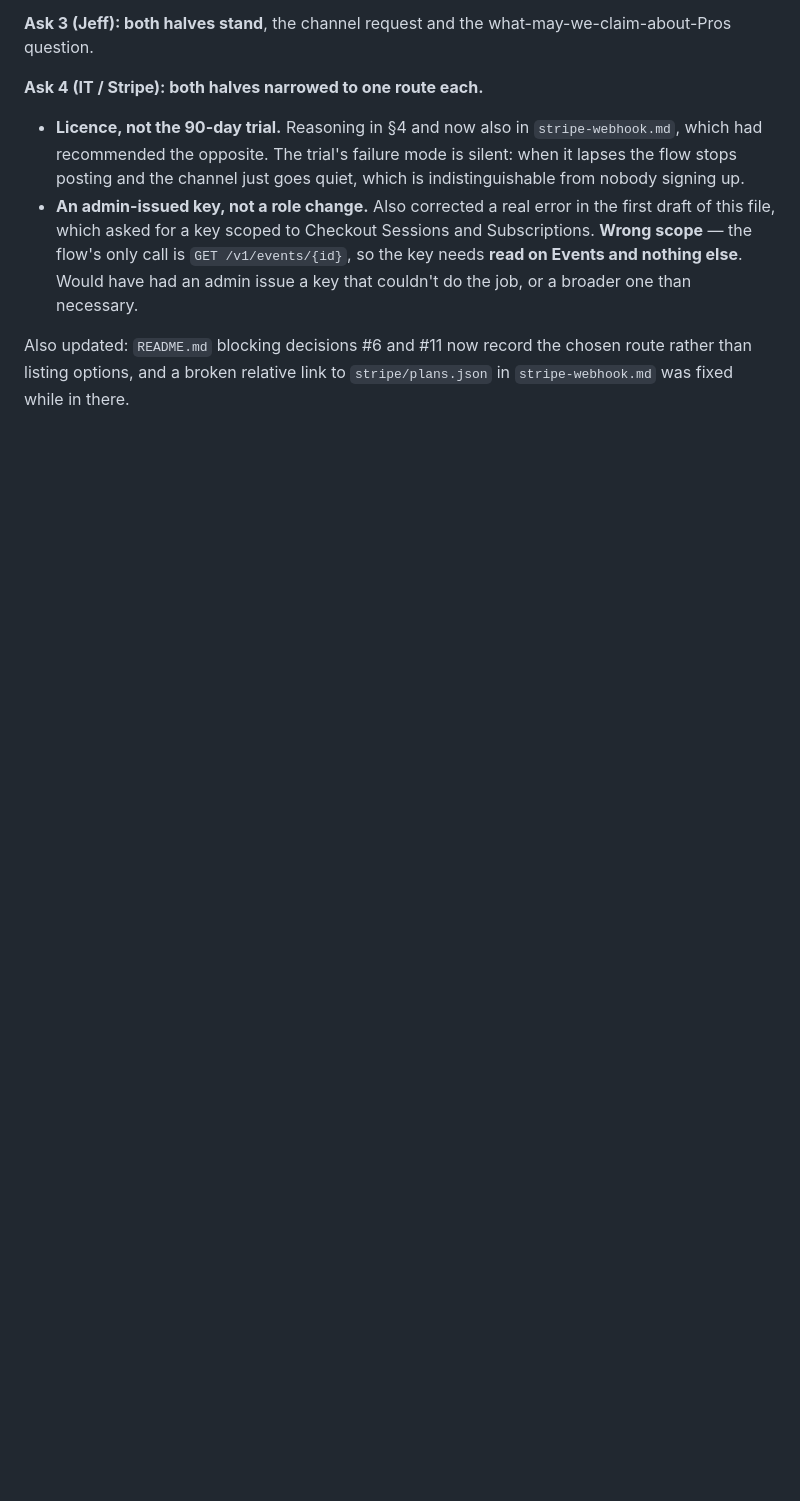
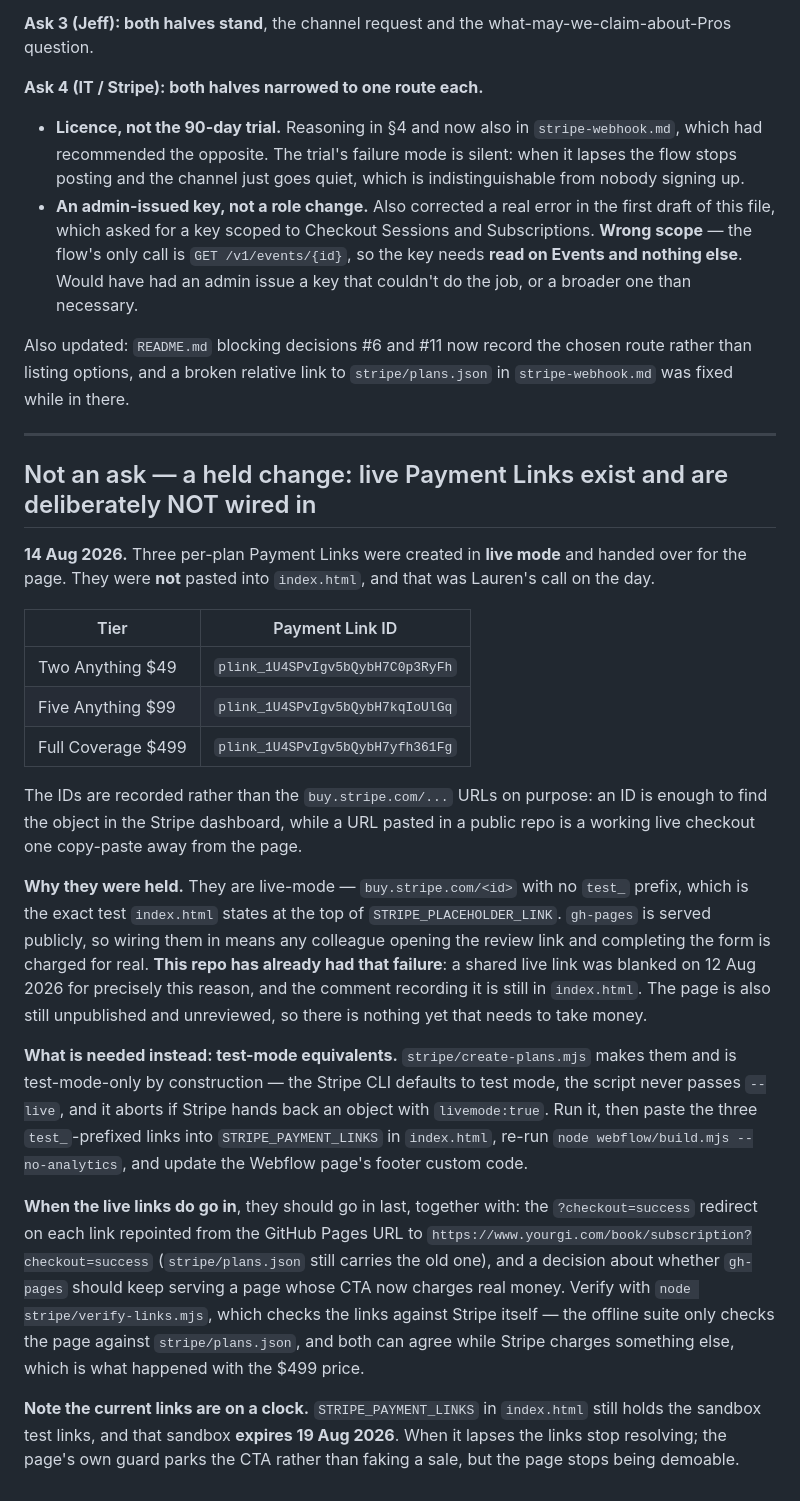
Before and after one commit to LPYourgi/yourgi-pack-landing-page, a Markdown page: docs/open-asks.md, the part around the change. Rendered like a GitHub page; blank space fills up the shorter version.

Commit message:
Record the live Payment Links, and hold them out of the page
Three per-plan Payment Links were created in live mode on 14 Aug 2026.
They are deliberately NOT wired into index.html. Lauren's call.

They are live-mode -- buy.stripe.com/<id> with no test_ prefix, which is
the exact test index.html already states. gh-pages is served publicly, so
pasting them in means any colleague who opens the review link and
completes the form is charged for real. This repo has had that failure
once already: a shared live link was blanked on 12 Aug 2026 for the same
reason and the comment recording it is still in the page. Nothing is
published yet, so nothing needs to take money yet.

Recorded as plink IDs rather than buy.stripe.com URLs on purpose. An ID
finds the object in the dashboard; a URL in a public repo is a working
live checkout one paste away from the page.

What is needed instead is test-mode equivalents, which
stripe/create-plans.mjs already produces and cannot avoid producing --
it never passes --live and aborts on livemode:true.

Also records what must happen whenever the live links do go in: the
success redirect repointed off the GitHub Pages URL to
/book/subscription, a decision on whether gh-pages keeps serving a page
whose CTA charges real money, and verification via verify-links.mjs
rather than the offline suite, which can agree with plans.json while
Stripe charges something else.

Co-Authored-By: Claude Opus 5 <noreply@anthropic.com>

```diff
--- a/docs/open-asks.md
+++ b/docs/open-asks.md
@@ -232,3 +232,46 @@ question.
 Also updated: `README.md` blocking decisions #6 and #11 now record the chosen route rather than
 listing options, and a broken relative link to `stripe/plans.json` in `stripe-webhook.md` was fixed
 while in there.
+
+---
+
+## Not an ask — a held change: live Payment Links exist and are deliberately NOT wired in
+
+**14 Aug 2026.** Three per-plan Payment Links were created in **live mode** and handed over for the
+page. They were **not** pasted into `index.html`, and that was Lauren's call on the day.
+
+| Tier | Payment Link ID |
+|---|---|
+| Two Anything $49 | `plink_1U4SPvIgv5bQybH7C0p3RyFh` |
+| Five Anything $99 | `plink_1U4SPvIgv5bQybH7kqIoUlGq` |
+| Full Coverage $499 | `plink_1U4SPvIgv5bQybH7yfh361Fg` |
+
+The IDs are recorded rather than the `buy.stripe.com/...` URLs on purpose: an ID is enough to find
+the object in the Stripe dashboard, while a URL pasted in a public repo is a working live checkout
+one copy-paste away from the page.
+
+**Why they were held.** They are live-mode — `buy.stripe.com/<id>` with no `test_` prefix, which is
+the exact test `index.html` states at the top of `STRIPE_PLACEHOLDER_LINK`. `gh-pages` is served
+publicly, so wiring them in means any colleague opening the review link and completing the form is
+charged for real. **This repo has already had that failure**: a shared live link was blanked on
+12 Aug 2026 for precisely this reason, and the comment recording it is still in `index.html`. The
+page is also still unpublished and unreviewed, so there is nothing yet that needs to take money.
+
+**What is needed instead: test-mode equivalents.** `stripe/create-plans.mjs` makes them and is
+test-mode-only by construction — the Stripe CLI defaults to test mode, the script never passes
+`--live`, and it aborts if Stripe hands back an object with `livemode:true`. Run it, then paste the
+three `test_`-prefixed links into `STRIPE_PAYMENT_LINKS` in `index.html`, re-run
+`node webflow/build.mjs --no-analytics`, and update the Webflow page's footer custom code.
+
+**When the live links do go in**, they should go in last, together with: the `?checkout=success`
+redirect on each link repointed from the GitHub Pages URL to
+`https://www.yourgi.com/book/subscription?checkout=success` (`stripe/plans.json` still carries the
+old one), and a decision about whether `gh-pages` should keep serving a page whose CTA now charges
+real money. Verify with `node stripe/verify-links.mjs`, which checks the links against Stripe itself
+— the offline suite only checks the page against `stripe/plans.json`, and both can agree while
+Stripe charges something else, which is what happened with the $499 price.
+
+**Note the current links are on a clock.** `STRIPE_PAYMENT_LINKS` in `index.html` still holds the
+sandbox test links, and that sandbox **expires 19 Aug 2026**. When it lapses the links stop
+resolving; the page's own guard parks the CTA rather than faking a sale, but the page stops being
+demoable.
```
